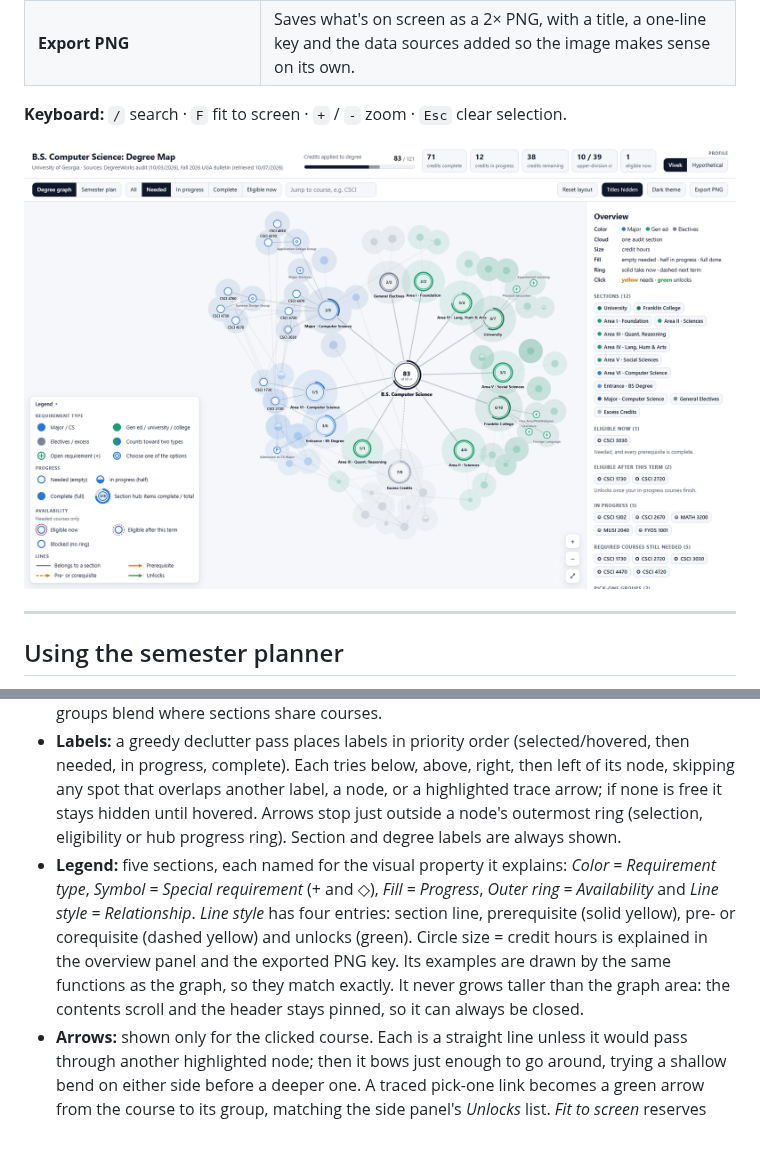
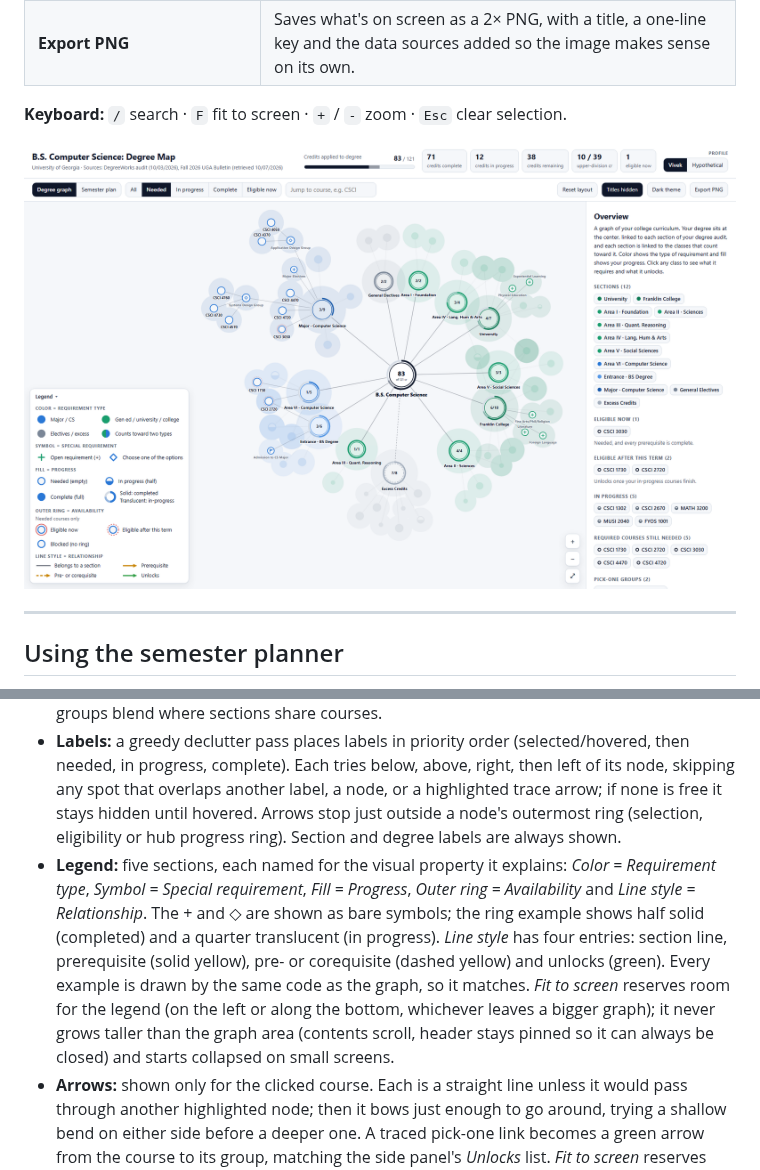
Before and after one commit to V3RT3X-Solutions/DegreePrototype, a Markdown page: README.md, 2 parts joined by grey strips. GitHub-like rendering; pictures changed too: docs/screenshots/graph-light.png; blank space fills up the shorter version.

```diff
--- a/README.md
+++ b/README.md
@@ -193,7 +198,7 @@ The audit doesn't contain prerequisite chains, so those come from the public [UG
   - **Start:** a seeded random generator gives the same layout every load, and the simulation pre-settles for 380 steps before the first draw.
 - **Clusters:** one translucent group of circles per section, in that section's shade; overlapping groups blend where sections share courses.
 - **Labels:** a greedy declutter pass places labels in priority order (selected/hovered, then needed, in progress, complete). Each tries below, above, right, then left of its node, skipping any spot that overlaps another label, a node, or a highlighted trace arrow; if none is free it stays hidden until hovered. Arrows stop just outside a node's outermost ring (selection, eligibility or hub progress ring). Section and degree labels are always shown.
-- **Legend:** five sections, each named for the visual property it explains: *Color = Requirement type*, *Symbol = Special requirement* (+ and ◇), *Fill = Progress*, *Outer ring = Availability* and *Line style = Relationship*. *Line style* has four entries: section line, prerequisite (solid yellow), pre- or corequisite (dashed yellow) and unlocks (green). Circle size = credit hours is explained in the overview panel and the exported PNG key. Its examples are drawn by the same functions as the graph, so they match exactly. It never grows taller than the graph area: the contents scroll and the header stays pinned, so it can always be closed.
+- **Legend:** five sections, each named for the visual property it explains: *Color = Requirement type*, *Symbol = Special requirement*, *Fill = Progress*, *Outer ring = Availability* and *Line style = Relationship*. The + and ◇ are shown as bare symbols; the ring example shows half solid (completed) and a quarter translucent (in progress). *Line style* has four entries: section line, prerequisite (solid yellow), pre- or corequisite (dashed yellow) and unlocks (green). Every example is drawn by the same code as the graph, so it matches. *Fit to screen* reserves room for the legend (on the left or along the bottom, whichever leaves a bigger graph); it never grows taller than the graph area (contents scroll, header stays pinned so it can always be closed) and starts collapsed on small screens.
 - **Arrows:** shown only for the clicked course. Each is a straight line unless it would pass through another highlighted node; then it bows just enough to go around, trying a shallow bend on either side before a deeper one. A traced pick-one link becomes a green arrow from the course to its group, matching the side panel's *Unlocks* list. *Fit to screen* reserves room for it (on the left or along the bottom, whichever leaves a bigger graph), and it starts collapsed on small screens.
 - **Hover wobble:** a separate damped spring per node, so nodes wobble and always return to where the layout put them. It runs at a fixed ~60 Hz step so motion looks the same on any refresh rate, and turns off under `prefers-reduced-motion`.
 - **Eligibility:** computed with plain logic, no AI. A needed course is *eligible now* if every prerequisite group contains a completed course, and *eligible after this term* if every group has a completed or in-progress one.
```
Also changed, not shown: other parts of README.md (+17 -12 lines), docs/screenshots/graph-overview.png, docs/screenshots/graph-trace.png, 1 other file.
